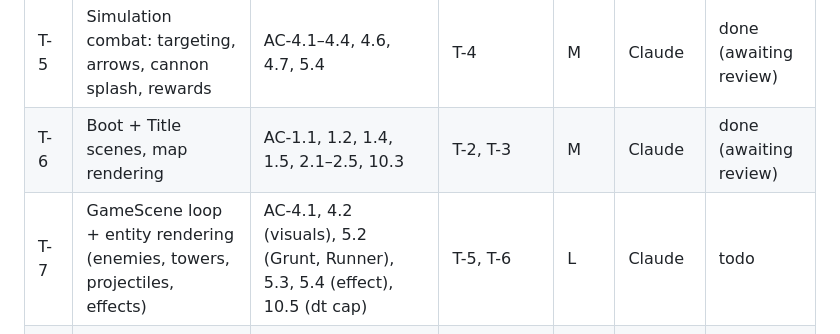
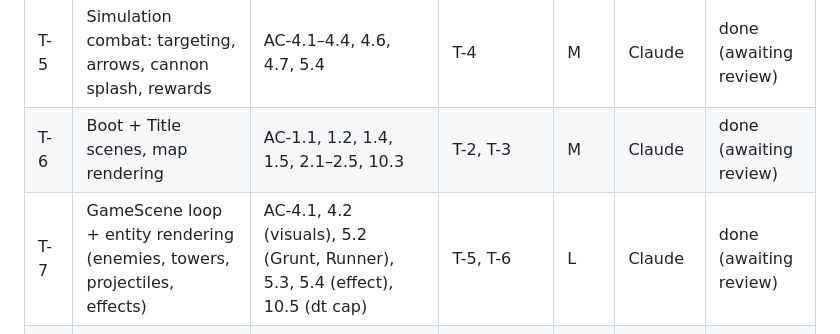
Before and after one commit to rpino/tower-defense, a Markdown page: docs/04-planning/tasks.md, the part around the change. Rendered like a GitHub page.

```diff
--- a/docs/04-planning/tasks.md
+++ b/docs/04-planning/tasks.md
@@ -29,7 +29,7 @@
 | T-4 | Simulation core: run, economy, spawning, movement, waves, win/lose | AC-1.3, 3.2, 3.3, 3.6, 3.7, 3.9, 5.1, 5.6, 5.8, 6.1–6.4, 8.1, 8.2, 8.4, 8.5; BR-1–8, BR-10 | T-2, T-3 | M | Claude | done (awaiting review) |
 | T-5 | Simulation combat: targeting, arrows, cannon splash, rewards | AC-4.1–4.4, 4.6, 4.7, 5.4 | T-4 | M | Claude | done (awaiting review) |
 | T-6 | Boot + Title scenes, map rendering | AC-1.1, 1.2, 1.4, 1.5, 2.1–2.5, 10.3 | T-2, T-3 | M | Claude | done (awaiting review) |
-| T-7 | GameScene loop + entity rendering (enemies, towers, projectiles, effects) | AC-4.1, 4.2 (visuals), 5.2 (Grunt, Runner), 5.3, 5.4 (effect), 10.5 (dt cap) | T-5, T-6 | L | Claude | todo |
+| T-7 | GameScene loop + entity rendering (enemies, towers, projectiles, effects) | AC-4.1, 4.2 (visuals), 5.2 (Grunt, Runner), 5.3, 5.4 (effect), 10.5 (dt cap) | T-5, T-6 | L | Claude | done (awaiting review) |
 | T-8 | UIScene: HUD, picker, wave button and banners, result overlay, restart, input ownership | AC-1.3, 3.1, 3.3–3.5, 3.7, 3.8, 6.1, 6.3, 6.5 (banner), 7.1–7.3, 8.1–8.4, 10.1, 10.2; NFR-7 | T-7 | L | Claude | todo |
 | T-9 | Audio core + sound effects (unlock, silent fallback, gain graph, iOS resume, pre-rendered ZzFX) | AC-1.6, 3.2 (sound), 4.5, 5.4 (sound), 5.6 (sound), 6.5 (sound), 9.1, 9.2, 9.4, 10.5 (audio) | T-8 | M | Claude | todo |
 | T-10 | Music loop + victory and defeat jingles | AC-9.3, 8.3 (music/jingle), 8.4 (music restart) | T-9 | S | Claude | todo |
```
Also changed, not shown: docs/05-build/build-log.md (+15 -0 lines), docs/05-build/img/T-7-entities.png (added), 6 other files.
